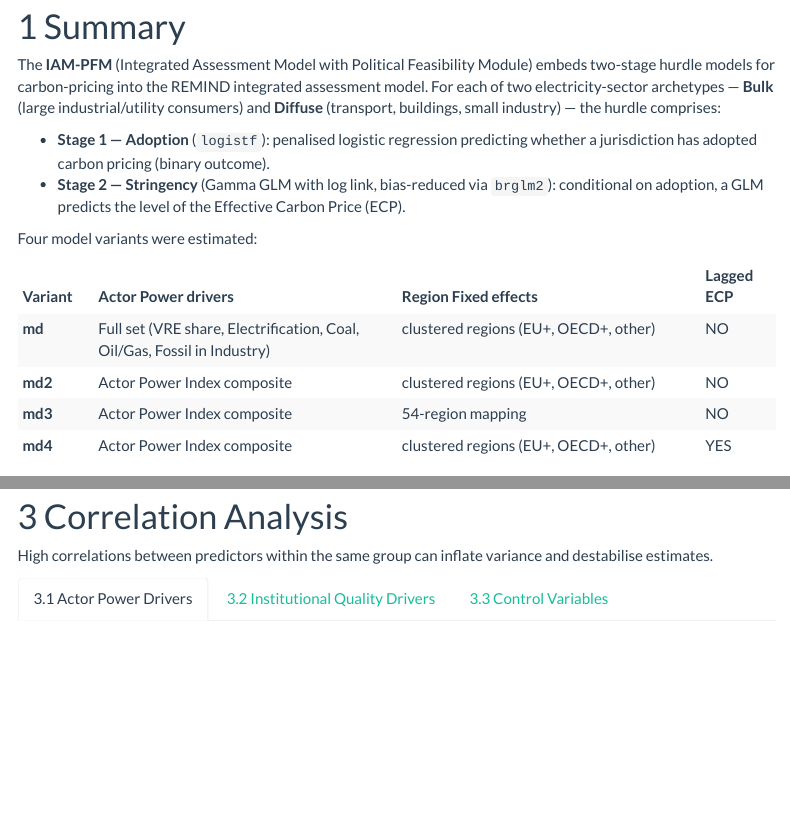
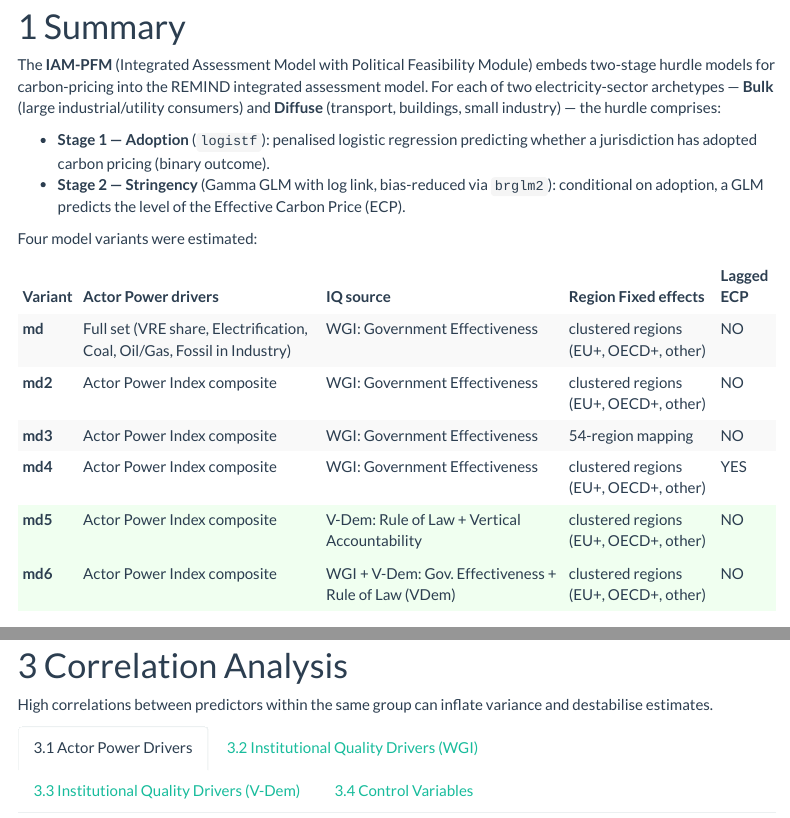
Before and after one commit to Renato-Rodrigues/pfm-reports, an R Markdown document (reports/model-diagnostics/IAM_PFM_report.Rmd): the page in a window 1100 px wide, from 250 px down, and a second part further down, joined at a grey line. Rendered offline with R 4.5, knitr and Pandoc, with nearby package versions; some code elsewhere in the file could not run offline; menus at the side of the page are left out.

Commit message:
adding vdem

````diff
--- a/reports/model-diagnostics/IAM_PFM_report.Rmd
+++ b/reports/model-diagnostics/IAM_PFM_report.Rmd
@@ -82,29 +85,43 @@ Four model variants were estimated:
 
 ```{r table-variants, echo=FALSE}
 table_data <- data.frame(
-  Variant = c("**md**", "**md2**", "**md3**", "**md4**"),
+  Variant = c("**md**", "**md2**", "**md3**", "**md4**", "**md5**", "**md6**"),
   `Actor Power drivers` = c(
     "Full set (VRE share, Electrification, Coal, Oil/Gas, Fossil in Industry)",
     "Actor Power Index composite",
     "Actor Power Index composite",
+    "Actor Power Index composite",
+    "Actor Power Index composite",
     "Actor Power Index composite"
+  ),
+  `IQ source` = c(
+    "WGI: Government Effectiveness",
+    "WGI: Government Effectiveness",
+    "WGI: Government Effectiveness",
+    "WGI: Government Effectiveness",
+    "V-Dem: Rule of Law + Vertical Accountability",
+    "WGI + V-Dem: Gov. Effectiveness + Rule of Law (VDem)"
   ),
   `Region Fixed effects` = c(
     "clustered regions (EU+, OECD+, other)",
     "clustered regions (EU+, OECD+, other)",
     "54-region mapping",
+    "clustered regions (EU+, OECD+, other)",
+    "clustered regions (EU+, OECD+, other)",
     "clustered regions (EU+, OECD+, other)"
   ),
-  `Lagged ECP` = c("NO", "NO", "NO", "YES"),
+  `Lagged ECP` = c("NO", "NO", "NO", "YES", "NO", "NO"),
   check.names = FALSE
 )
 
 kable(table_data, escape = FALSE) %>%
   kable_styling(bootstrap_options = c("striped", "hover", "condensed"), full_width = TRUE) %>%
-  column_spec(1, width = "10%") %>%
-  column_spec(2, width = "40%") %>%
-  column_spec(3, width = "40%") %>%
-  column_spec(4, width = "10%")
+  column_spec(1, width = "8%") %>%
+  column_spec(2, width = "32%") %>%
+  column_spec(3, width = "32%") %>%
+  column_spec(4, width = "20%") %>%
+  column_spec(5, width = "8%") %>%
+  row_spec(5:6, background = "#f0fff0")
 ```
 
 **Top-line findings:**
@@ -154,7 +171,9 @@ ggplot(nodes, aes(x, y)) +
 var_df <- data.frame(
   Group = c(
     rep("Actor Power (AP)", 5),
-    rep("Institutional Quality (IQ)", 1),
+    rep("IQ — WGI (md1–md4)", 1),
+    rep("IQ — V-Dem (md5)", 2),
+    rep("IQ — Combined (md6)", 2),
     rep("Controls", 2),
     rep("Fixed Effects / Trend", 2)
   ),
@@ -162,12 +181,16 @@ var_df <- data.frame(
     "VRE Share", "Electrification", "Coal Primary Energy Share",
     "Oil/Gas Primary Energy Share", "Fossil Share in Industry",
     "Government Effectiveness",
+    "Rule of Law (VDem)", "Vertical Accountability (VDem)",
+    "Government Effectiveness", "Rule of Law (VDem)",
     "GDP per Capita", "Population",
     "Region FE (EU / OECD+ / other)", "Time Trend"
   ),
   Role = c(
     rep("Proxy for fossil-fuel incumbents' resistance", 5),
-    rep("State capacity & democratic accountability", 1),
+    "State capacity — WGI source",
+    "Rule of law quality — V-Dem source", "Electoral accountability — V-Dem source",
+    "State capacity — WGI", "Rule of law quality — V-Dem",
     rep("Economic & geographic controls", 2),
     "Captures unobserved regional heterogeneity", "Secular trend in adoption/stringency"
   )
--- a/src/r/loadModelData.R
+++ b/src/r/loadModelData.R
@@ -38,6 +38,7 @@ loadModelData <- function(params) {
   # --- Correlation matrices ---
   cor_df_AP   <- computeCorrelationMatrix(panelData, ext_actorPowerDrivers)
   cor_df_IQ   <- computeCorrelationMatrix(panelData, ext_instQualityDrivers)
+  cor_df_vdem <- computeCorrelationMatrix(panelData, ext_instQualityDrivers_all)
   cor_df_ctrl <- computeCorrelationMatrix(panelData, ext_controlDrivers)
 
   # --- Selected drivers ---
@@ -46,8 +47,10 @@ loadModelData <- function(params) {
     "Coal primary energy share", "Oil/Gas primary energy share",
     "Fossil share in Industry"
   )
-  instQualityDrivers <- c("Government Effectiveness")
-  controlDrivers     <- c("GDP per Capita", "Population")
+  instQualityDrivers          <- c("Government Effectiveness")
+  instQualityDrivers_vdem     <- c("Rule of Law (VDem)", "Vertical Accountability (VDem)")
+  instQualityDrivers_combined <- c("Government Effectiveness", "Rule of Law (VDem)")
+  controlDrivers              <- c("GDP per Capita", "Population")
 
   # --- Model selection workflows ---
   md <- modelSelectionWorkflow(
@@ -91,6 +94,28 @@ loadModelData <- function(params) {
     includeLaggedECP = TRUE
   )
 
+  # V-Dem alternative IQ: Rule of Law + Vertical Accountability
+  md5 <- modelSelectionWorkflow(
+    panelData = panelData,
+    outputRegionMappingFile = "regionmapping_54.csv",
+    actorPowerDrivers = NULL,
+    actorPowerIndex = "Actor Power Index",
+    instQualityDrivers = instQualityDrivers_vdem,
+    controlDrivers = controlDrivers,
+    regionMappingFixedEffects = "regionmapping_EU_OECDp.csv"
+  )
+
+  # Combined WGI + V-Dem: Government Effectiveness + Rule of Law (VDem)
+  md6 <- modelSelectionWorkflow(
+    panelData = panelData,
+    outputRegionMappingFile = "regionmapping_54.csv",
+    actorPowerDrivers = NULL,
+    actorPowerIndex = "Actor Power Index",
+    instQualityDrivers = instQualityDrivers_combined,
+    controlDrivers = controlDrivers,
+    regionMappingFixedEffects = "regionmapping_EU_OECDp.csv"
+  )
+
   # --- Scenario projections ---
   gdx_path <- params$gdxPath %||% ""
   future_mag <- if (nchar(gdx_path) > 0 && file.exists(gdx_path)) {
@@ -106,28 +131,31 @@ loadModelData <- function(params) {
     future_df_bulk <- preparePanelData(
       data = future_mag, sector = "Bulk",
       actorPowerDrivers = ext_actorPowerDrivers, actorPowerIndex = "Actor Power Index",
-      instQualityDrivers = ext_instQualityDrivers, controlDrivers = ext_controlDrivers,
+      instQualityDrivers = ext_instQualityDrivers_all, controlDrivers = ext_controlDrivers,
       regionMappingFixedEffects = "regionmapping_EU_OECDp.csv", lag = 1
     )
     future_df_diffuse <- preparePanelData(
       data = future_mag, sector = "Diffuse",
       actorPowerDrivers = ext_actorPowerDrivers, actorPowerIndex = "Actor Power Index",
-      instQualityDrivers = ext_instQualityDrivers, controlDrivers = ext_controlDrivers,
+      instQualityDrivers = ext_instQualityDrivers_all, controlDrivers = ext_controlDrivers,
       regionMappingFixedEffects = "regionmapping_EU_OECDp.csv", lag = 1
     )
   }
 
   modelData <- list(
-    panelData        = panelData,
-    cor_df_AP        = cor_df_AP,
-    cor_df_IQ        = cor_df_IQ,
-    cor_df_ctrl      = cor_df_ctrl,
-    md               = md,
-    md2              = md2,
-    md3              = md3,
-    md4              = md4,
-    future_mag       = future_mag,
-    future_df_bulk   = future_df_bulk,
+    panelData         = panelData,
+    cor_df_AP         = cor_df_AP,
+    cor_df_IQ         = cor_df_IQ,
+    cor_df_vdem       = cor_df_vdem,
+    cor_df_ctrl       = cor_df_ctrl,
+    md                = md,
+    md2               = md2,
+    md3               = md3,
+    md4               = md4,
+    md5               = md5,
+    md6               = md6,
+    future_mag        = future_mag,
+    future_df_bulk    = future_df_bulk,
     future_df_diffuse = future_df_diffuse
   )
 
--- a/src/r/theme.R
+++ b/src/r/theme.R
@@ -31,12 +31,13 @@ col_bad  <- "#e74c3c"
 
 # Coefficient group colours (used in forest plots)
 col_group <- c(
-  "Actor Power"          = "#e74c3c",
-  "Institutional Quality" = "#2ecc71",
-  "Interaction"          = "#f1c40f",
-  "Controls"             = "#3498db",
-  "Region Fixed Effects" = "#9b59b6",
-  "Time Trend"           = "#34495e"
+  "Actor Power"                  = "#e74c3c",
+  "Institutional Quality"        = "#2ecc71",
+  "Institutional Quality (VDem)" = "#27ae60",
+  "Interaction"                  = "#f1c40f",
+  "Controls"                     = "#3498db",
+  "Region Fixed Effects"         = "#9b59b6",
+  "Time Trend"                   = "#34495e"
 )
 
 # Static driver lists (used in correlation analysis and group classification)
@@ -46,12 +47,22 @@ ext_actorPowerDrivers <- c(
   "Fossil share in Industry"
 )
 
+# WGI governance indicators
 ext_instQualityDrivers <- c(
   "Government Effectiveness", "Control of Corruption",
   "Voice and Accountability", "Political Stability",
   "Regulatory Quality", "Rule of Law"
 )
 
+# V-Dem governance indicators (alternative IQ source)
+ext_vdemDrivers <- c(
+  "Rule of Law (VDem)", "Vertical Accountability (VDem)",
+  "Horizontal Accountability (VDem)", "Diagonal Accountability (VDem)"
+)
+
+# Combined WGI + V-Dem (used in cross-source correlation and combined model variants)
+ext_instQualityDrivers_all <- c(ext_instQualityDrivers, ext_vdemDrivers)
+
 ext_controlDrivers <- c(
   "Population", "GDP per Capita", "Land Area",
   "Urban Population Share", "Gini Income Inequality Coefficient",
````
Also changed, not shown: README.md, reports/model-diagnostics/IAM_PFM_report.Rmd (49 more changed lines).
